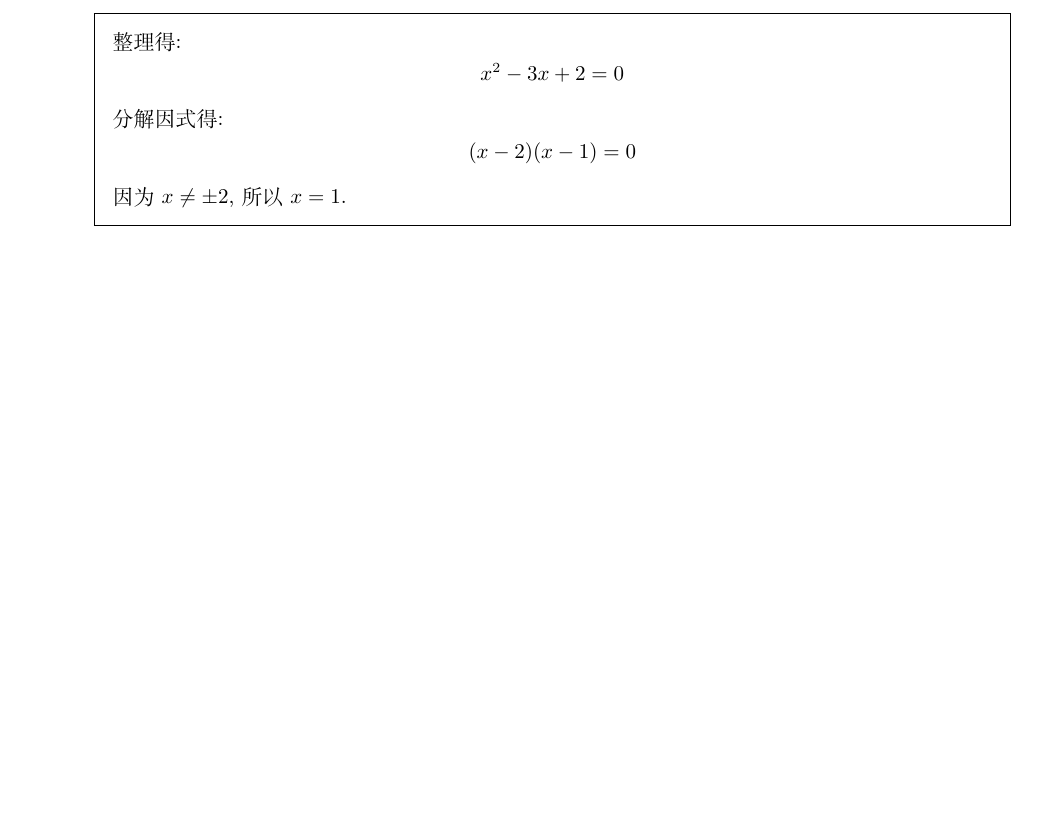
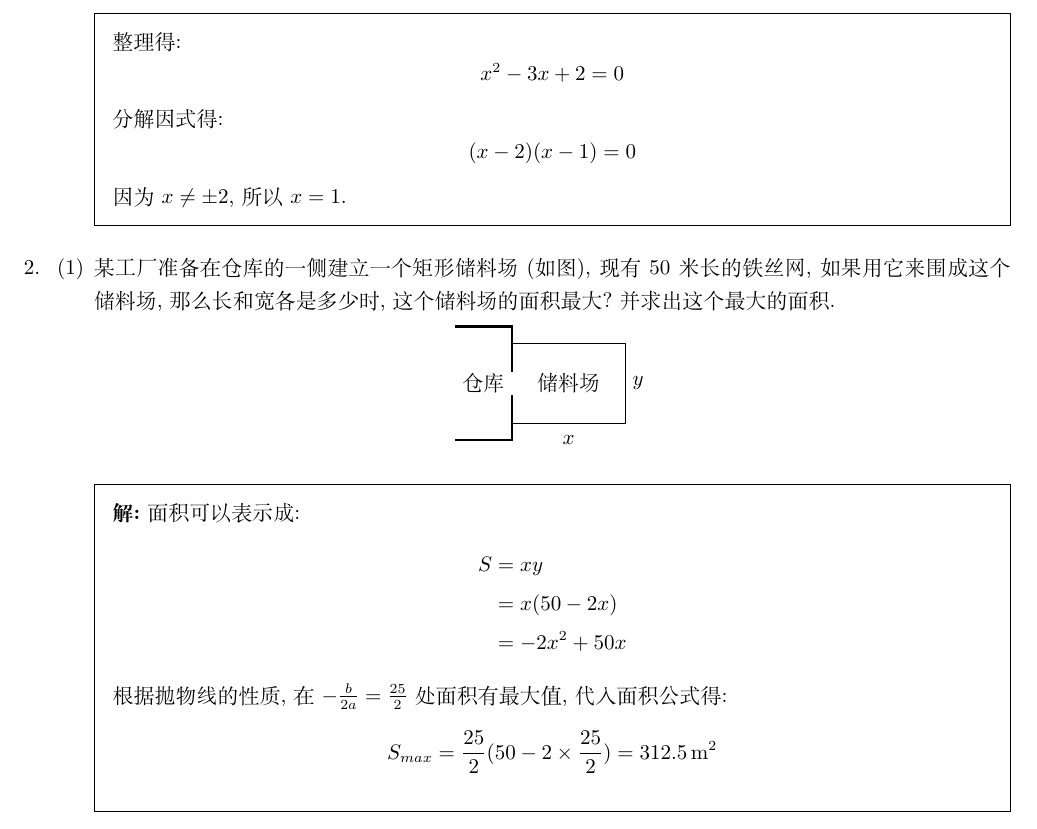
Before and after one commit to daxmate/math, a LaTeX problem sheet (gaokao/gaokaomath.tex, which reads gaokao/tianjing1977.tex): part of page 5 of 5, cut so that both start at the same text, the shorter picture padded with empty space. Compiled offline with XeLaTeX.

Commit message:
2025年02月05日 完成第七题

```diff
--- a/gaokao/tianjing1977.tex
+++ b/gaokao/tianjing1977.tex
@@ -100,4 +100,34 @@
 			\end{solution}
 
 	\end{parts}
+
+	\question
+	\begin{parts}
+		\part
+			某工厂准备在仓库的一侧建立一个矩形储料场(如图),现有$50$米长的铁丝网,如果用它来围成这个储料场,那么长和宽各是多少时,这个储料场的面积最大?并求出这个最大的面积.
+			\begin{center}
+				\begin{tikzpicture}
+					\draw[very thick](0,1) -| (1,.2) (0,-1) -| (1,-.2);
+					\draw[thin](1,.7) -| (3, -.7) -- (1,-.7);
+
+					\node at (.5,0){仓库};
+					\node at (2,0){储料场};
+					\node at (2, -1) {$x$};
+					\node[right] at (3, 0) {$y$};
+				\end{tikzpicture}
+			\end{center}
+
+			\begin{solution}
+				面积可以表示成:
+				\begin{align*}
+					S & = xy          \\
+					  & = x(50-2x)    \\
+					  & = -2x^2 + 50x
+				\end{align*}
+				根据抛物线的性质,在$-\frac{b}{2a}=\frac{25}{2}$处面积有最大值,代入面积公式得:
+				\begin{equation*}
+					S_{max} = \frac{25}{2}(50 - 2\times\frac{25}2) = \qty{312.5}{\meter\squared}
+				\end{equation*}
+			\end{solution}
+	\end{parts}
 \end{questions}
```
